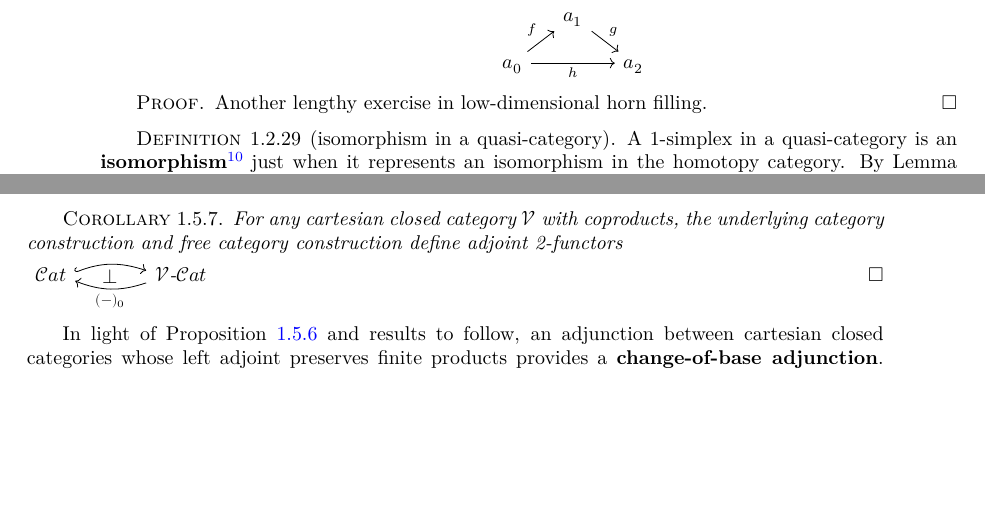
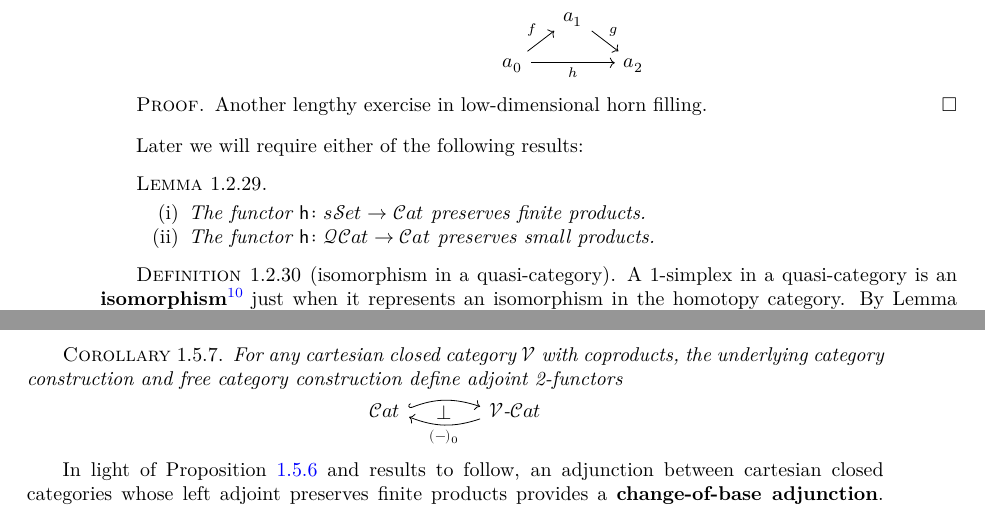
Before and after one commit to emilyriehl/infinity-cosmos, a LaTeX thesis (blueprint/src/print.tex, which reads blueprint/src/content.tex): two parts of pages 12 and 21 of 29, joined at a grey line, cut so that both start at the same text, the shorter picture padded with empty space. Compiled offline with XeLaTeX.

Commit message:
edits to 1.5

```diff
--- a/blueprint/src/content.tex
+++ b/blueprint/src/content.tex
@@ -366,6 +366,19 @@ By soundness of the quotient construction:
   \uses{lem:qcat-1-simplex-htpy}
   Another lengthy exercise in low-dimensional horn filling.
  \end{proof}
+
+Later we will require either of the following results:
+
+\begin{lemma}\label{lem:ho-preserves-products}
+  \uses{lem:htpy-cat-of-qcat, defn:homotopy-cat}
+  $\quad$
+  \begin{enumerate}
+  \item The functor $\ho \colon \sSet \to \Cat$ preserves finite products.
+  \item The functor $\ho \colon \qCat \to \Cat$ preserves small products.
+  \end{enumerate}
+\end{lemma}
+
+
 
    \begin{definition}[isomorphism in a quasi-category]\label{defn:isomorphism}
     \uses{defn:simplicial-set} A 1-simplex in a quasi-category is an \textbf{isomorphism}\footnote{Joyal refers to these maps as ``isomorphisms'' while Lurie refers to them as ``equivalences.'' We prefer, wherever possible, to use the same term for $\infty$-categorical concepts as for the analogous 1-categorical ones.} just when it represents an isomorphism in the homotopy category. By Lemma \ref{lem:htpy-cat-of-qcat} this means that $f \colon a \to b$ is an isomorphism if and only if there exists a 1-simplex $f^{-1} \colon b \to a$ together with a pair of 2-simplices
@@ -811,11 +824,9 @@ As a special case:
 \begin{corollary}\label{cor:free-underlying-2-adj}
   \uses{prop:change-of-base-adjunction} For any cartesian closed category $\cV$ with coproducts, the underlying category construction and free category construction define  adjoint 2-functors
 \begin{center}
-\pushQED{\qed}
 \begin{tikzcd}[column sep=large]
 \Cat \arrow[r, bend left=20, hook, start anchor=10, end anchor=170] \arrow[r, phantom, "\bot"] & \eCat{\cV} \arrow[l, bend left=20, start anchor=190, end anchor=-10, "(-)_0"]
-\end{tikzcd} \qedhere
-\popQED
+\end{tikzcd}
 \end{center}
 \end{corollary}
 
```
Also changed, not shown: blueprint/src/print.pdf, blueprint/src/content.tex (15 more changed lines).
